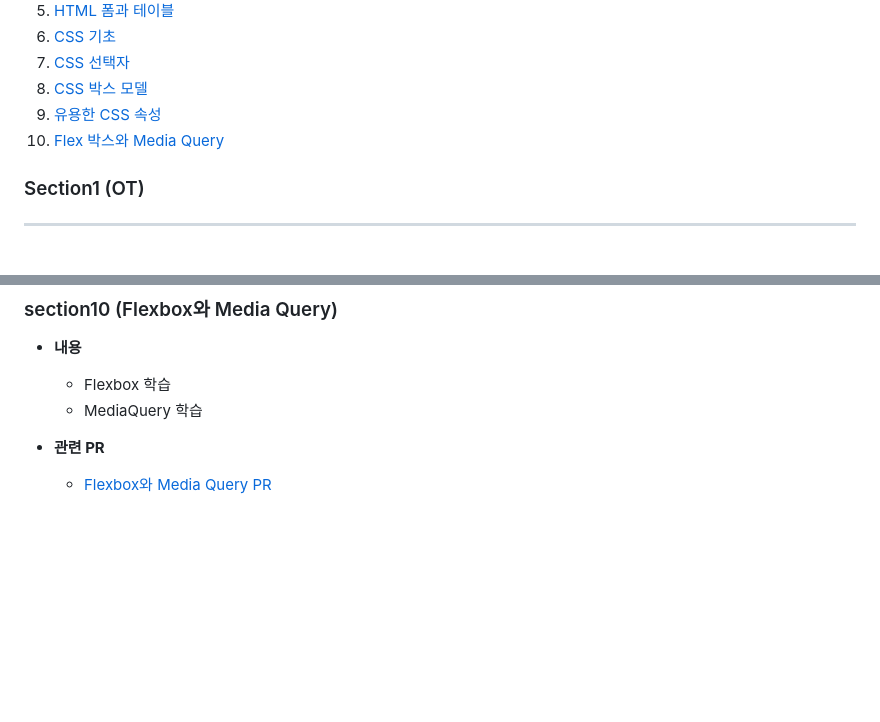
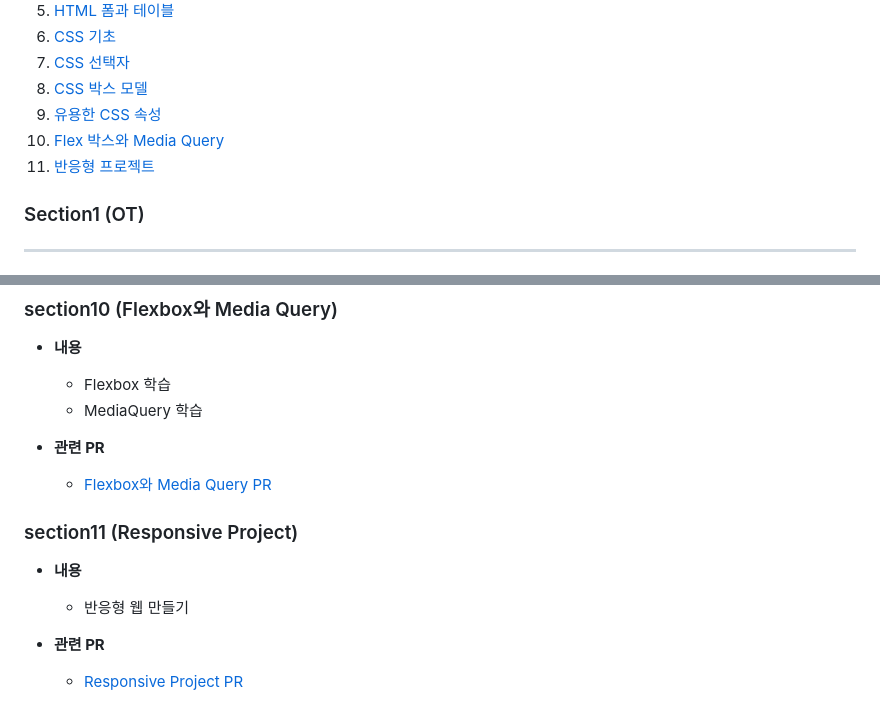
Before and after one commit to yoonc01/-Udemy--The-Web-Developer, a Markdown page: README.md, 2 parts joined by grey strips. Drawn GitHub-style; blank space fills up the shorter version.

```diff
--- a/README.md
+++ b/README.md
@@ -13,6 +13,7 @@
 8. [CSS 박스 모델](#section8-css-박스-모델)
 9. [유용한 CSS 속성](#section9-유용한-css-속성)
 10. [Flex 박스와 Media Query](#section10-Flexbox와-Media-Query)
+11. [반응형 프로젝트](#section11-Responsive-Project)
 
 ### Section1 (OT)
 ---
@@ -112,3 +113,10 @@
 
 - **관련 PR**
   - [Flexbox와 Media Query PR](https://github.com/yoonc01/-Udemy--The-Web-Developer/pull/4)
+
+### section11 (Responsive Project)
+- **내용**
+  - 반응형 웹 만들기
+
+- **관련 PR**
+  - [Responsive Project PR](https://github.com/yoonc01/-Udemy--The-Web-Developer/pull/5)
```
